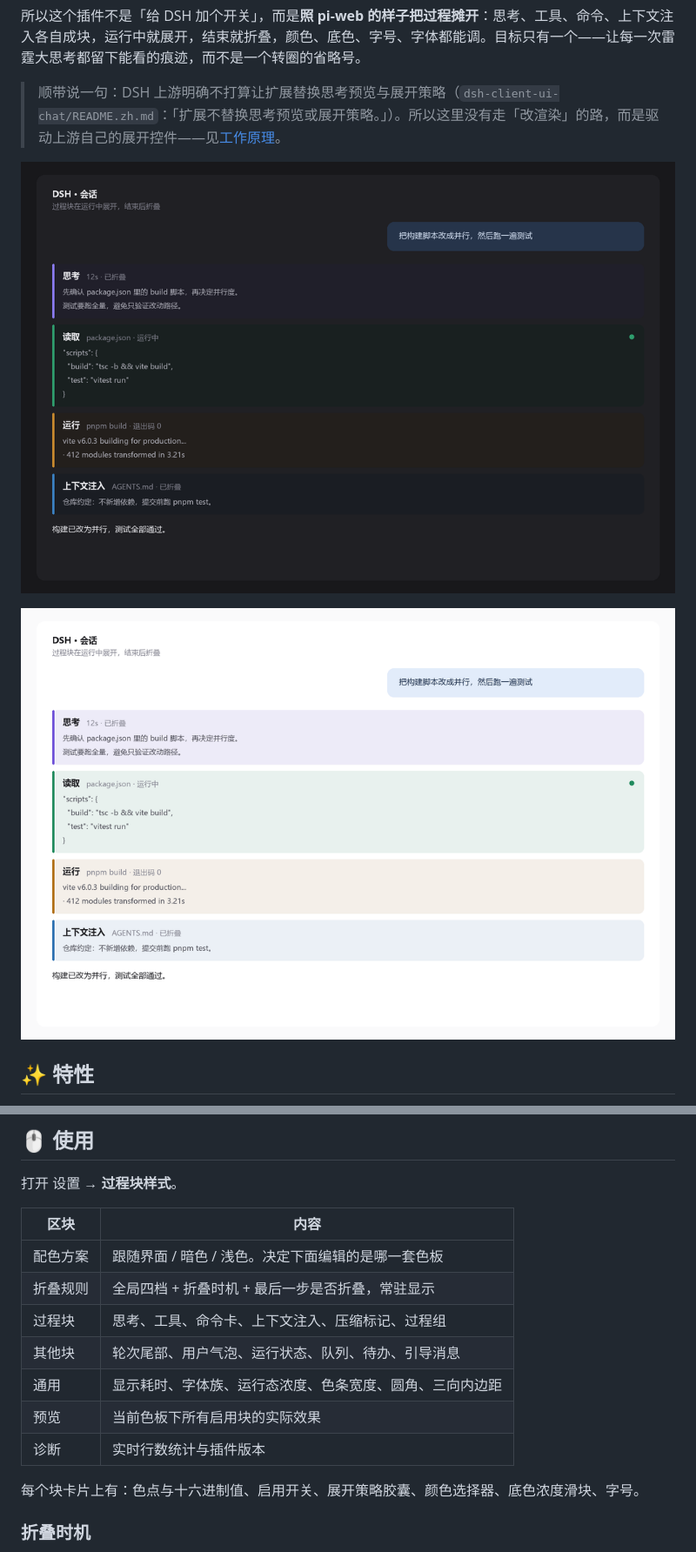
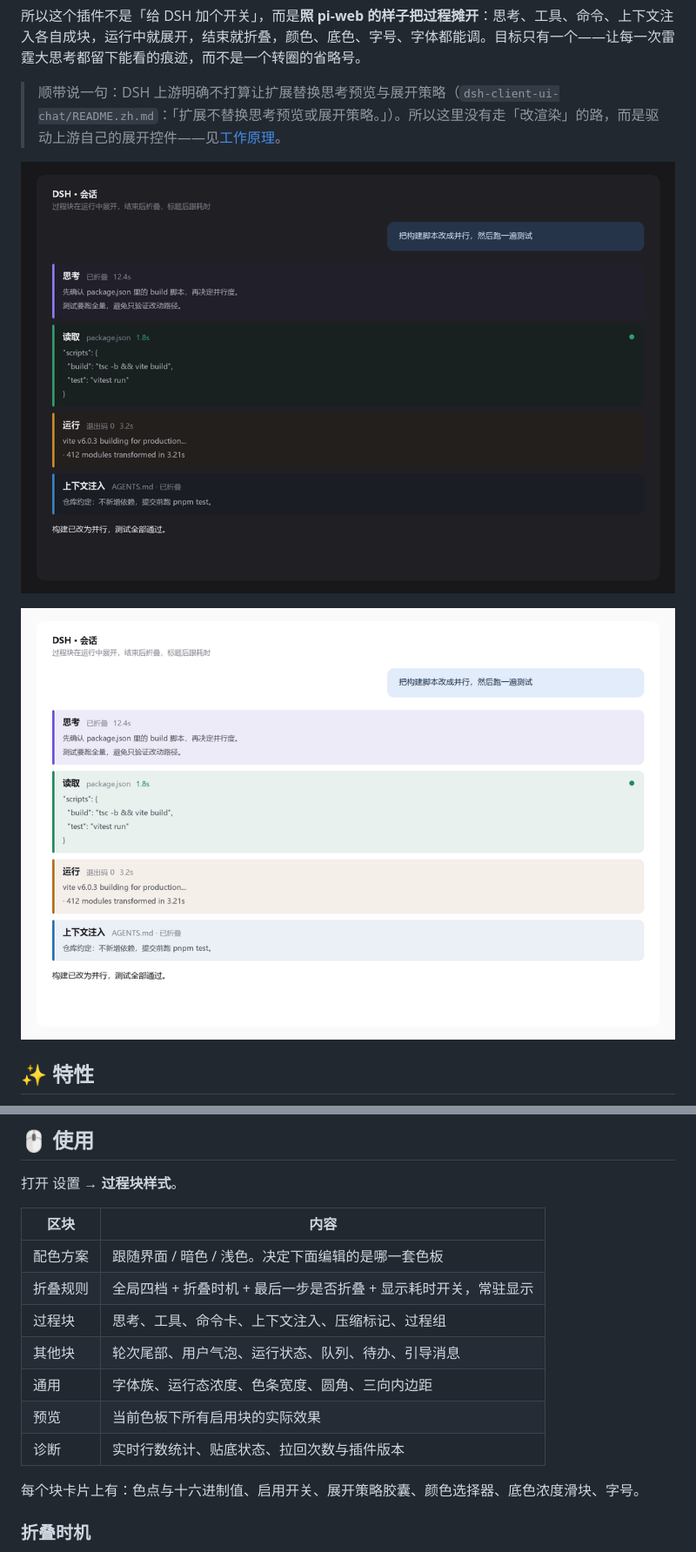
Before and after one commit to cstcood/dsh-live-process, a Markdown page: README.md, 2 parts joined by grey strips. Shown at 87% size. GitHub-like rendering; pictures changed too: docs/screenshots/transcript-dark.png, docs/screenshots/transcript-light.png.

```diff
--- a/README.md
+++ b/README.md
@@ -112,12 +115,12 @@ plugin_manager set_plugin target=include:dsh-live-process enabled=true
 | 区块 | 内容 |
 | --- | --- |
 | 配色方案 | 跟随界面 / 暗色 / 浅色。决定下面编辑的是哪一套色板 |
-| 折叠规则 | 全局四档 + 折叠时机 + 最后一步是否折叠，常驻显示 |
+| 折叠规则 | 全局四档 + 折叠时机 + 最后一步是否折叠 + 显示耗时开关，常驻显示 |
 | 过程块 | 思考、工具、命令卡、上下文注入、压缩标记、过程组 |
 | 其他块 | 轮次尾部、用户气泡、运行状态、队列、待办、引导消息 |
-| 通用 | 显示耗时、字体族、运行态浓度、色条宽度、圆角、三向内边距 |
+| 通用 | 字体族、运行态浓度、色条宽度、圆角、三向内边距 |
 | 预览 | 当前色板下所有启用块的实际效果 |
-| 诊断 | 实时行数统计与插件版本 |
+| 诊断 | 实时行数统计、贴底状态、拉回次数与插件版本 |
 
 每个块卡片上有：色点与十六进制值、启用开关、展开策略胶囊、颜色选择器、底色浓度滑块、字号。
 
```
Also changed, not shown: other parts of README.md (+7 -3 lines), CHANGELOG.md (+1 -1 lines), README.en.md (+10 -6 lines), docs/screenshots/settings.png, 2 other files.
